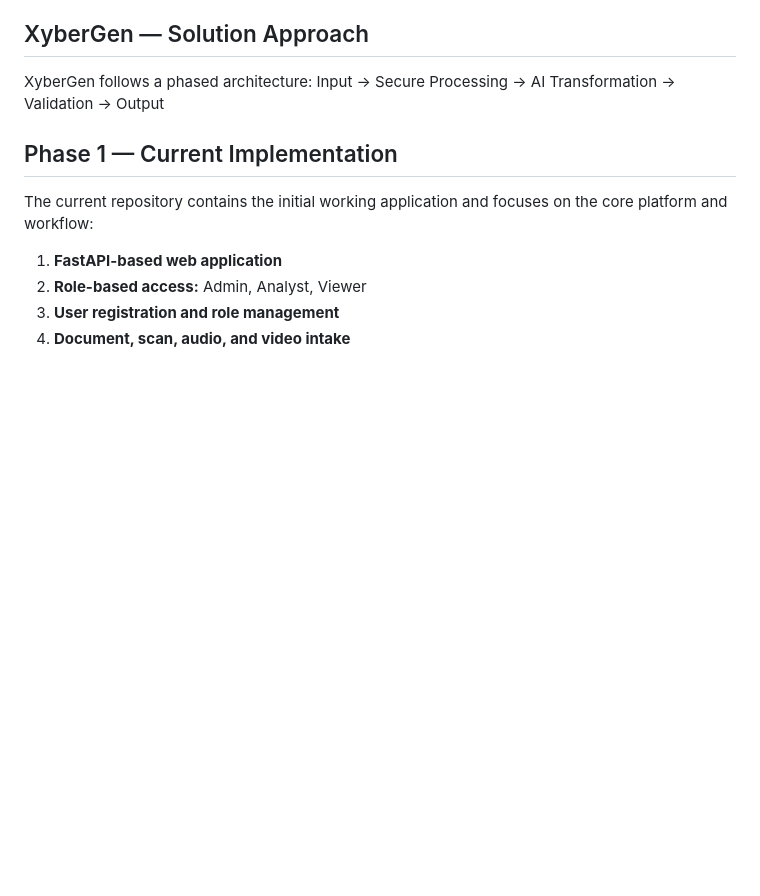
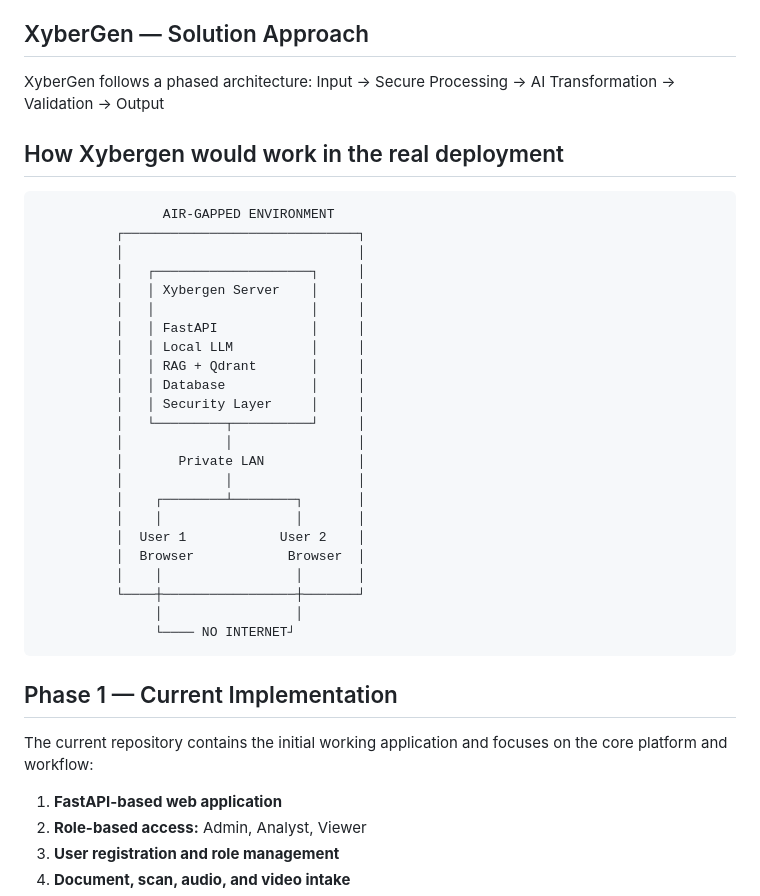
Before and after one commit to Ambuj-code-tech/XyberGen, a Markdown page: README.md, the part around the change. GitHub-like rendering; blank space fills up the shorter version.

```diff
--- a/README.md
+++ b/README.md
@@ -14,6 +14,32 @@ This creates a need for a content transformation system that can operate within
 ## XyberGen — Solution Approach
 
 XyberGen follows a phased architecture: Input → Secure Processing → AI Transformation → Validation → Output
+
+## How Xybergen would work in the real deployment
+
+                    AIR-GAPPED ENVIRONMENT
+              ┌──────────────────────────────┐
+              │                              │
+              │   ┌────────────────────┐     │
+              │   │ Xybergen Server    │     │
+              │   │                    │     │
+              │   │ FastAPI            │     │
+              │   │ Local LLM          │     │
+              │   │ RAG + Qdrant       │     │
+              │   │ Database           │     │
+              │   │ Security Layer     │     │
+              │   └─────────┬──────────┘     │
+              │             │                │
+              │       Private LAN            │
+              │             │                │
+              │    ┌────────┴────────┐       │
+              │    │                 │       │
+              │  User 1            User 2    │
+              │  Browser            Browser  │
+              │    │                 │       │
+              └────┼─────────────────┼───────┘
+                   │                 │
+                   └──── NO INTERNET┘
 
 ## Phase 1 — Current Implementation
 
```
